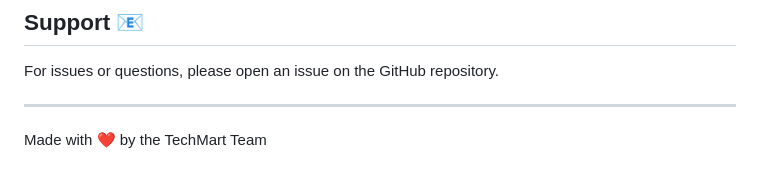
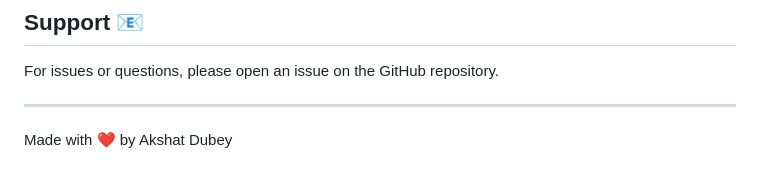
Before and after one commit to Akshat03-ai/TechMart, a Markdown page: README.md, the part around the change. Rendered like a GitHub page.

```diff
--- a/README.md
+++ b/README.md
@@ -197,4 +197,4 @@ For issues or questions, please open an issue on the GitHub repository.
 
 ---
 
-Made with ❤️ by the TechMart Team
+Made with ❤️ by Akshat Dubey
```
